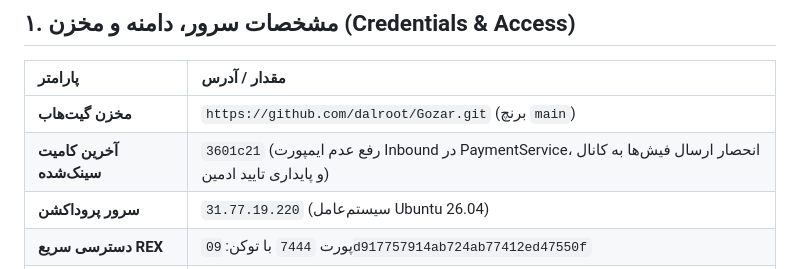
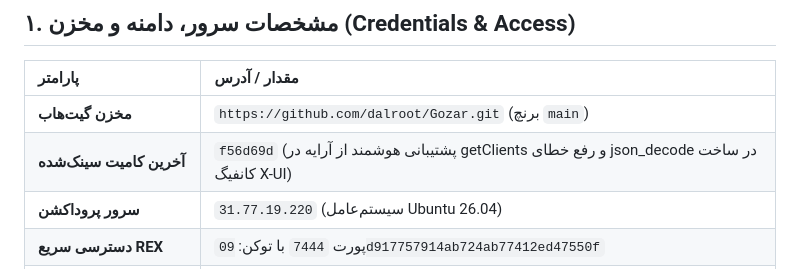
Before and after one commit to dalroot/Gozar, a Markdown page: HANDOFF.md, the part around the change. Rendered like a GitHub page.

Commit message:
docs: update HANDOFF with f56d69d

```diff
--- a/HANDOFF.md
+++ b/HANDOFF.md
@@ -10,7 +10,7 @@
 | پارامتر | مقدار / آدرس |
 | :--- | :--- |
 | **مخزن گیت‌هاب** | `https://github.com/dalroot/Gozar.git` (برنچ `main`) |
-| **آخرین کامیت سینک‌شده** | `3601c21` (رفع عدم ایمپورت Inbound در PaymentService، انحصار ارسال فیش‌ها به کانال و پایداری تایید ادمین) |
+| **آخرین کامیت سینک‌شده** | `f56d69d` (پشتیبانی هوشمند از آرایه در getClients و رفع خطای json_decode در ساخت کانفیگ X-UI) |
 | **سرور پروداکشن** | `31.77.19.220` (سیستم‌عامل Ubuntu 26.04) |
 | **دسترسی سریع REX** | پورت `7444` با توکن: `09d917757914ab724ab77412ed47550f` |
 | **مسیر پروژه روی سرور** | `/var/www/gozar` |
```
